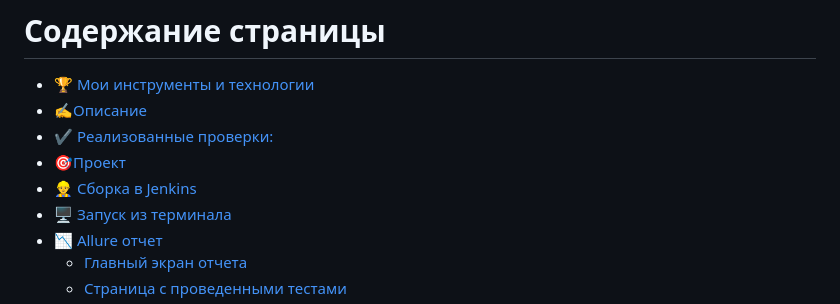
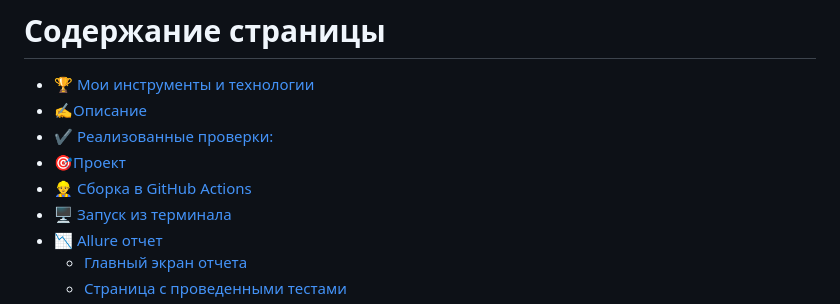
Before and after one commit to DandieKYT/Lanit, a Markdown page: README.md, the part around one of its changes. GitHub-like rendering.

```diff
--- a/README.md
+++ b/README.md
@@ -5,7 +5,7 @@
 + [✍Описаниe](#Description)
 + [:heavy_check_mark:  Реализованные проверки:](#ImplementedСhecks)
 + [🎯Проект](#Project)
-+ [👷‍♂️ Сборка в Jenkins](#Build_in_Jenkins)
++ [👷‍♂️ Сборка в GitHub Actions](#Build_in_Jenkins)
 + [🖥 Запуск из терминала](#terminal)
 + [:chart_with_downwards_trend: Allure отчет](#Allure_report)
     + [Главный экран отчета](#Allure_report1)
```
Also changed, not shown: other parts of README.md (+8 -8 lines).
